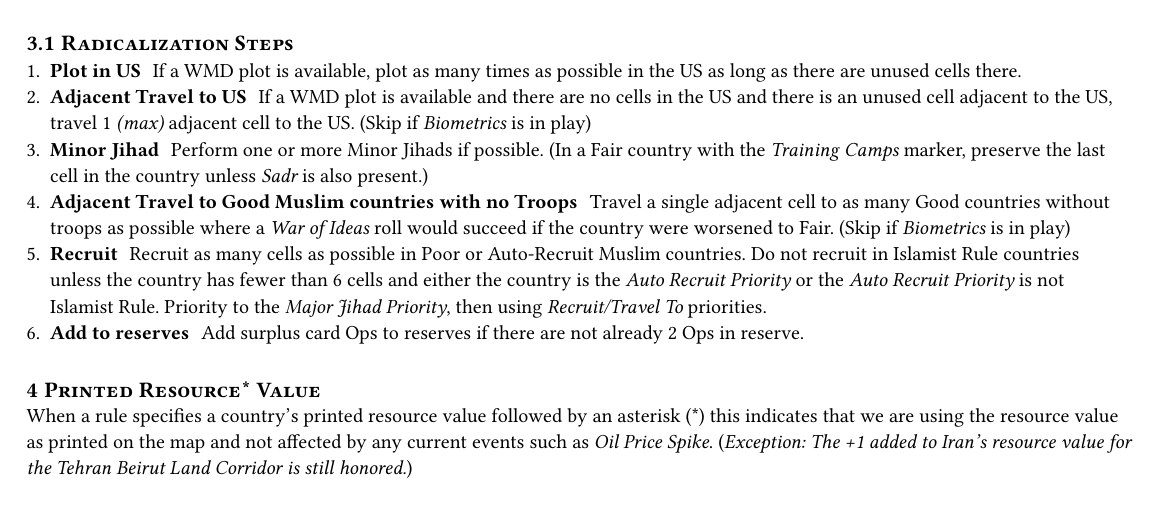
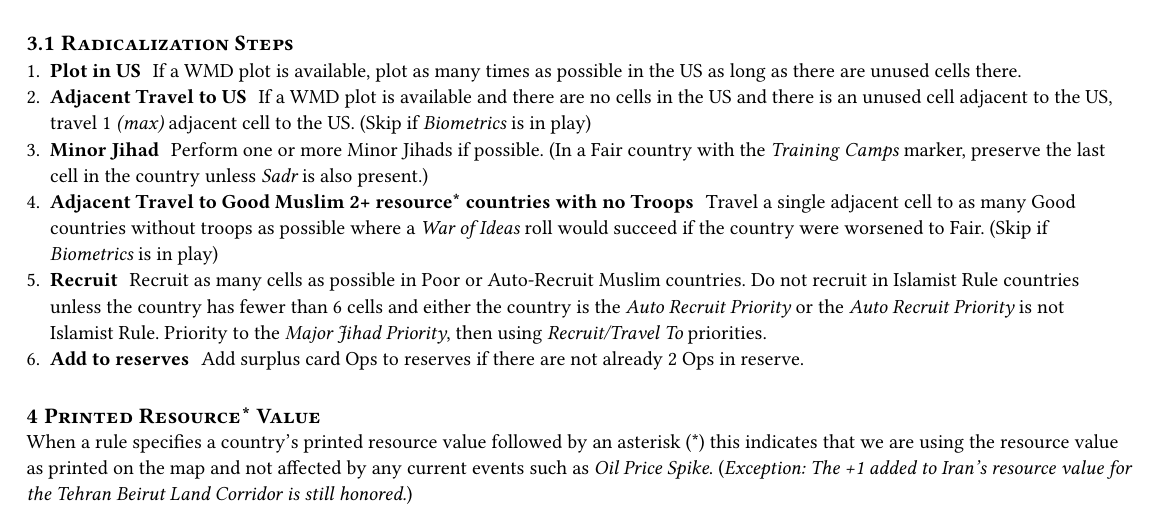
Before and after one commit to sellmerfud/awakening, a Typst document (src/typst/enh-bot-instructions.typ): part of page 1 of 4, cut so that both start at the same text. Compiled offline with Typst 0.15.

Commit message:
fix: Enh radicalization tweak
When traveling to Good Muslims only consider 2+ resource* countries

```diff
--- a/src/typst/enh-bot-instructions.typ
+++ b/src/typst/enh-bot-instructions.typ
@@ -64,7 +64,7 @@ may only participate in one Radicalization Operation.
 + / Plot in US: If a WMD plot is available, plot as many times as possible in the US as long as there are unused cells there.
 + / Adjacent Travel to US: If a WMD plot is available and there are no cells in the US and there is an unused cell adjacent to the US, travel 1 _(max)_ adjacent cell to the US. (Skip if _Biometrics_ is in play)
 + / Minor Jihad: Perform one or more Minor Jihads if possible. (In a Fair country with the _Training Camps_ marker, preserve the last cell in the country unless _Sadr_ is also present.)
-+ / Adjacent Travel to Good Muslim countries with no Troops: Travel a single adjacent cell to as many Good countries without troops as possible where a _War of Ideas_ roll would succeed if the country were worsened to Fair. (Skip if _Biometrics_ is in play)
++ / Adjacent Travel to Good Muslim 2+ resource\* countries with no Troops: Travel a single adjacent cell to as many Good countries without troops as possible where a _War of Ideas_ roll would succeed if the country were worsened to Fair. (Skip if _Biometrics_ is in play)
 + / Recruit: Recruit as many cells as possible in Poor or Auto-Recruit Muslim countries.  Do not recruit in Islamist Rule countries unless the country has fewer than 6 cells and either the country is the _Auto Recruit Priority_ or the _Auto Recruit Priority_  is not Islamist Rule.  Priority to the _Major Jihad Priority_, then using _Recruit/Travel To_ priorities.
 + / Add to reserves: Add surplus card Ops to reserves if there are not already 2 Ops in reserve.
 
```
Also changed, not shown: 1 other file.
